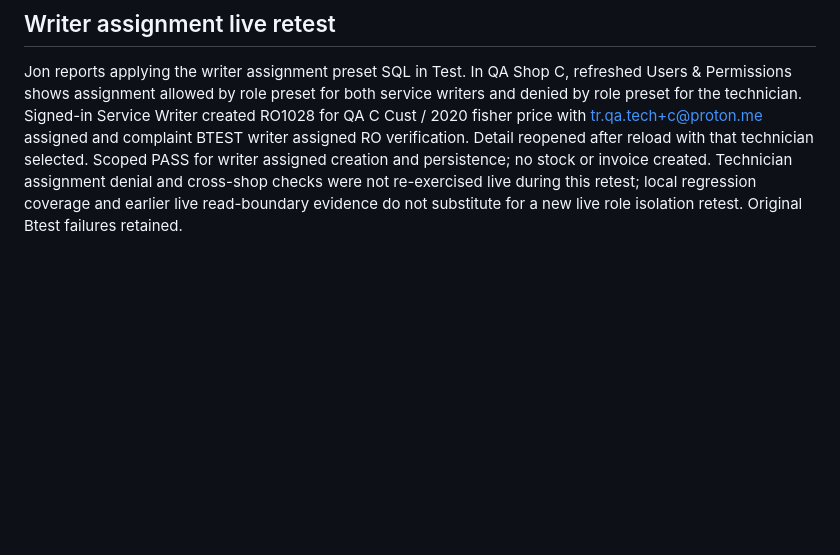
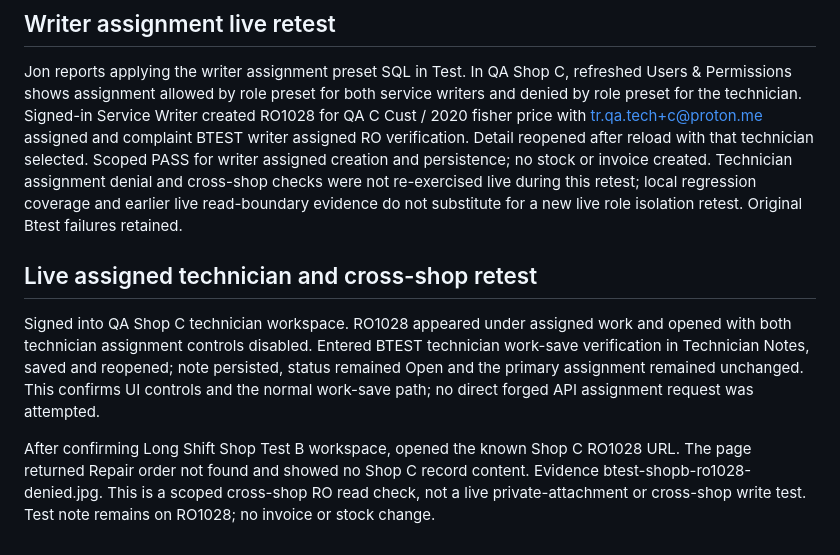
Before and after one commit to Jveslky/Operations-studio-v1, a Markdown page: docs/shop-btest-20261022.md, the part around the change. Rendered like a GitHub page; blank space fills up the shorter version.

Commit message:
Record technician and cross-shop repair order retests

```diff
--- a/docs/shop-btest-20261022.md
+++ b/docs/shop-btest-20261022.md
@@ -126,3 +126,9 @@ Signed in as QA Shop C service writer. Added read-only saved-assignment status a
 ## Writer assignment live retest
 
 Jon reports applying the writer assignment preset SQL in Test. In QA Shop C, refreshed Users & Permissions shows assignment allowed by role preset for both service writers and denied by role preset for the technician. Signed-in Service Writer created RO1028 for QA C Cust / 2020 fisher price with tr.qa.tech+c@proton.me assigned and complaint BTEST writer assigned RO verification. Detail reopened after reload with that technician selected. Scoped PASS for writer assigned creation and persistence; no stock or invoice created. Technician assignment denial and cross-shop checks were not re-exercised live during this retest; local regression coverage and earlier live read-boundary evidence do not substitute for a new live role isolation retest. Original Btest failures retained.
+
+## Live assigned technician and cross-shop retest
+
+Signed into QA Shop C technician workspace. RO1028 appeared under assigned work and opened with both technician assignment controls disabled. Entered BTEST technician work-save verification in Technician Notes, saved and reopened; note persisted, status remained Open and the primary assignment remained unchanged. This confirms UI controls and the normal work-save path; no direct forged API assignment request was attempted.
+
+After confirming Long Shift Shop Test B workspace, opened the known Shop C RO1028 URL. The page returned Repair order not found and showed no Shop C record content. Evidence btest-shopb-ro1028-denied.jpg. This is a scoped cross-shop RO read check, not a live private-attachment or cross-shop write test. Test note remains on RO1028; no invoice or stock change.
```
